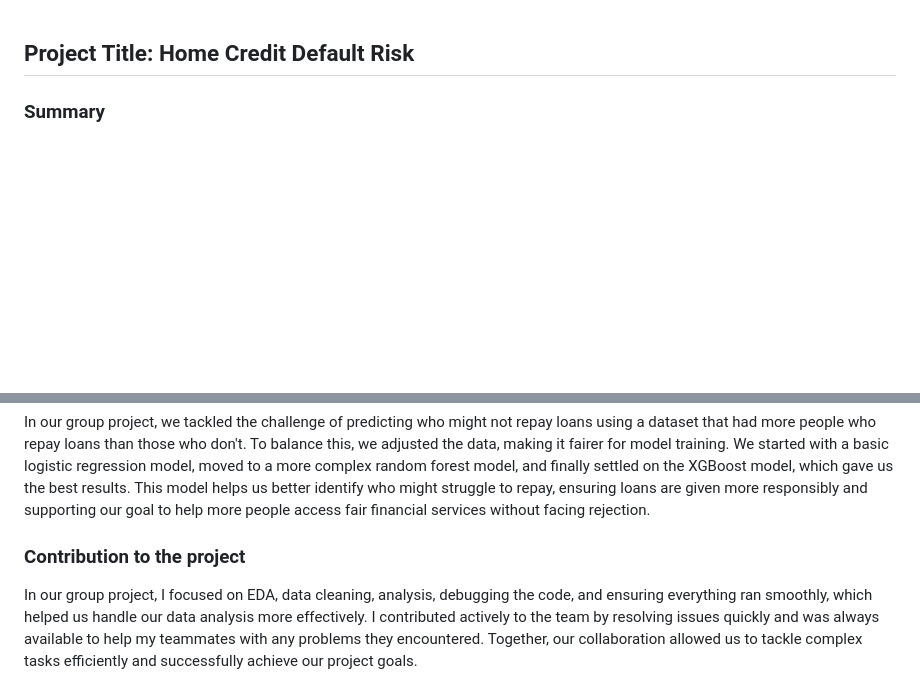
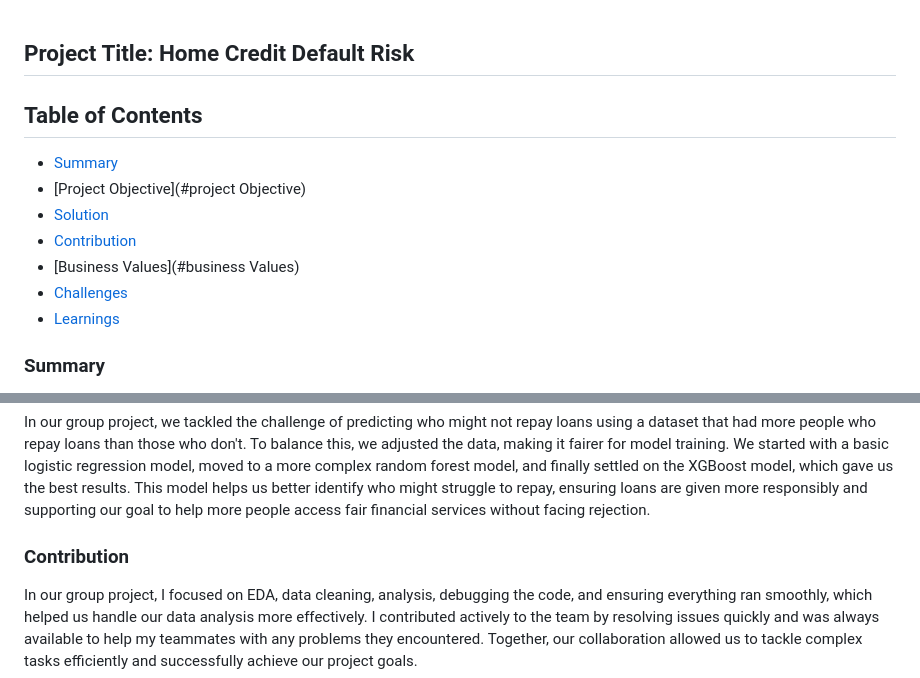
Before and after one commit to kritika966/Kritika_Portfolio, a Markdown page: README.md, 2 parts joined by grey strips. Rendered like a GitHub page; blank space fills up the shorter version.

```diff
--- a/README.md
+++ b/README.md
@@ -1,5 +1,12 @@
 ## Project Title: Home Credit Default Risk
-
+## Table of Contents
+- [Summary](#summary)
+- [Project Objective](#project Objective)
+- [Solution](#solution)
+- [Contribution](#contribution)
+- [Business Values](#business Values)
+- [Challenges](#challenges)
+- [Learnings](#learnings)
 ### Summary
 Home Credit focuses on helping people who don't have access to traditional banking services and might have little or no credit history. Our project's goal is to lower the chances of rejecting loan applications by using advanced data analysis to better predict how likely customers are to pay back their loans. This process includes pulling together information from different sources, such as phone data, transaction records, and credit bureau reports.
 
@@ -9,7 +16,7 @@ The goal of this project is to create a strong analysis system that uses both de
 ### Solution
 In our group project, we tackled the challenge of predicting who might not repay loans using a dataset that had more people who repay loans than those who don't. To balance this, we adjusted the data, making it fairer for model training. We started with a basic logistic regression model, moved to a more complex random forest model, and finally settled on the XGBoost model, which gave us the best results. This model helps us better identify who might struggle to repay, ensuring loans are given more responsibly and supporting our goal to help more people access fair financial services without facing rejection.
 
-### Contribution to the project
+### Contribution
 In our group project, I focused on EDA, data cleaning, analysis, debugging the code, and ensuring everything ran smoothly, which helped us handle our data analysis more effectively. I contributed actively to the team by resolving issues quickly and was always available to help my teammates with any problems they encountered. Together, our collaboration allowed us to tackle complex tasks efficiently and successfully achieve our project goals.
 
 ### Business Values
```
Also changed, not shown: other parts of README.md (+1 -1 lines).
